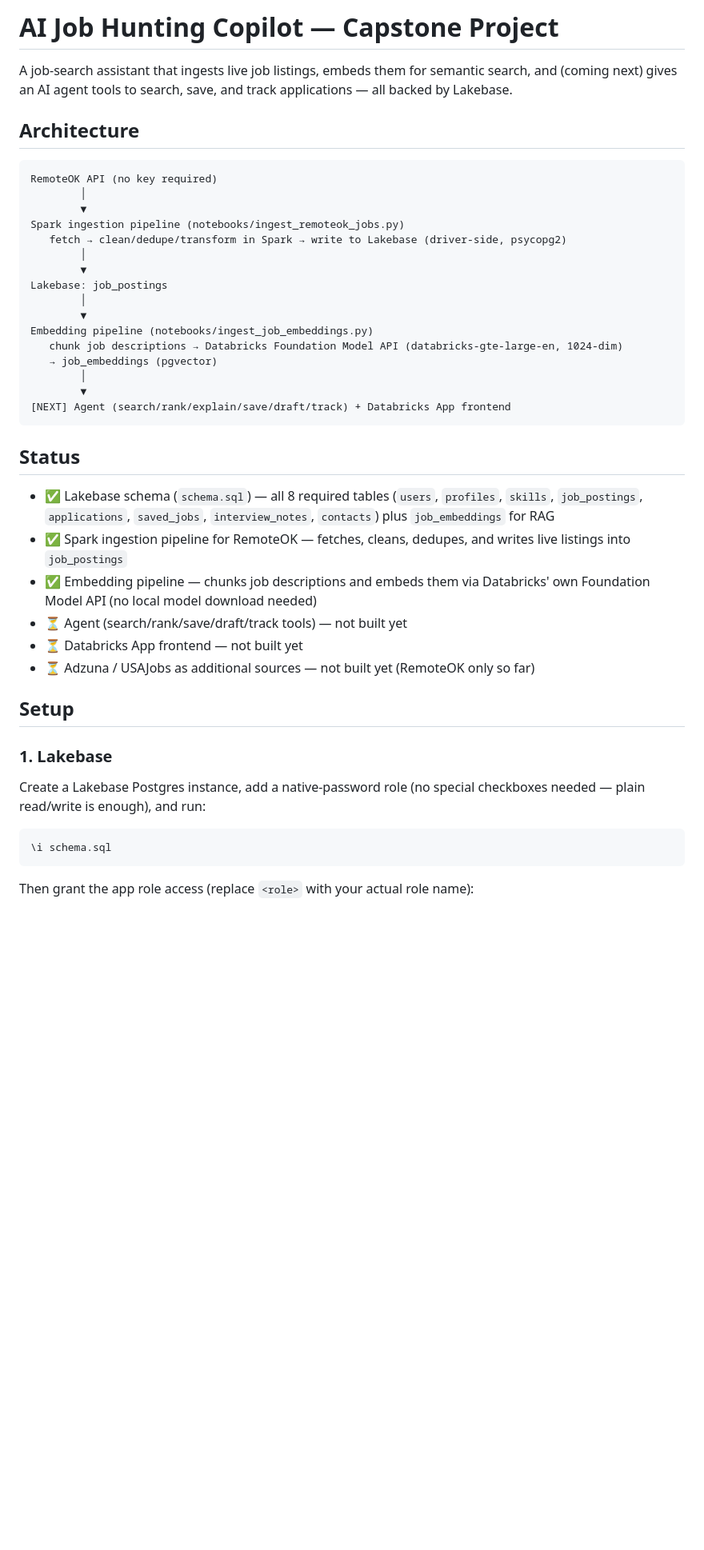
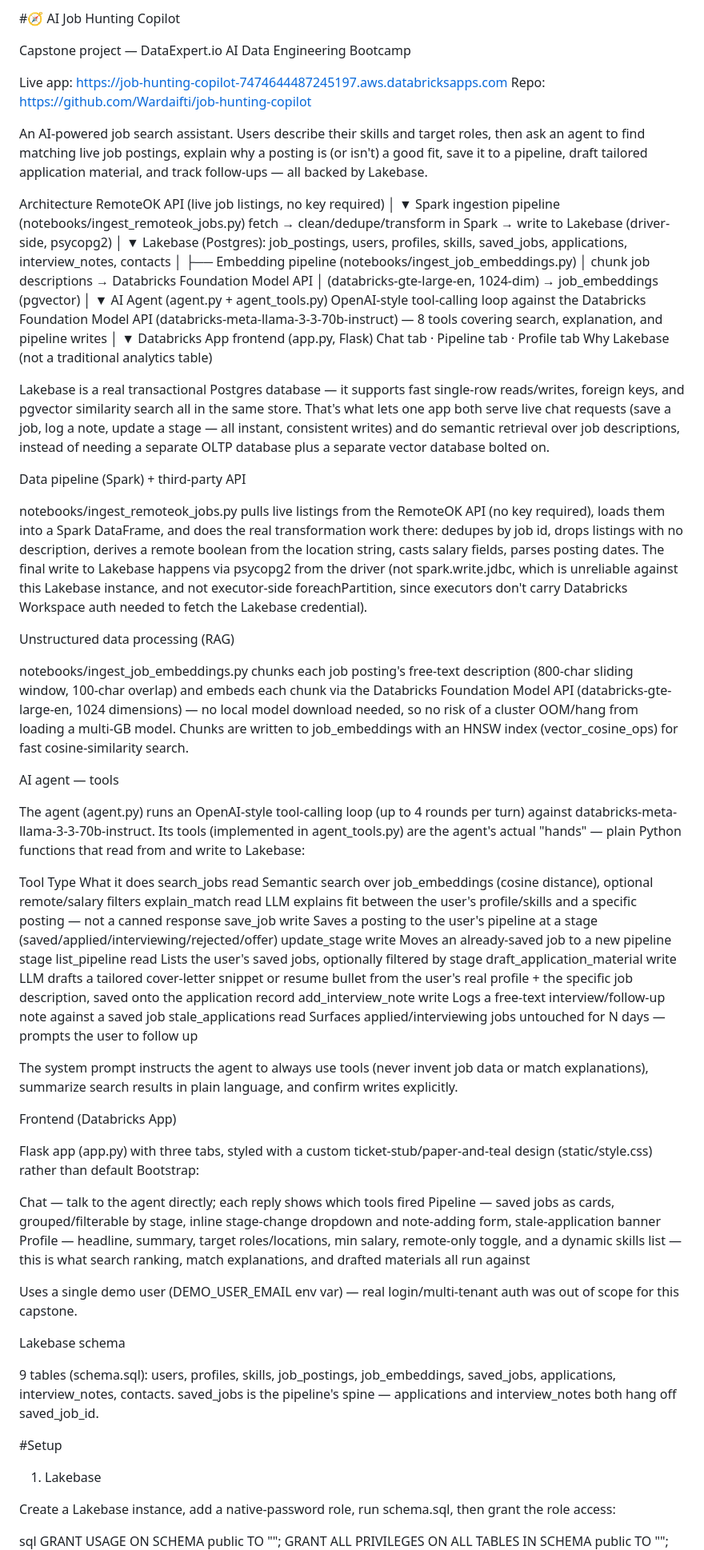
Before and after one commit to Wardaifti/job-hunting-copilot, a Markdown page: README.md, the part around one of its changes. Shown at 80% size. GitHub-like rendering; blank space fills up the shorter version.

````diff
--- a/README.md
+++ b/README.md
@@ -1,58 +1,83 @@
-# AI Job Hunting Copilot — Capstone Project
+#🧭 AI Job Hunting Copilot
 
-A job-search assistant that ingests live job listings, embeds them for
-semantic search, and (coming next) gives an AI agent tools to search,
-save, and track applications — all backed by Lakebase.
+Capstone project — DataExpert.io AI Data Engineering Bootcamp
 
-## Architecture
+Live app: https://job-hunting-copilot-7474644487245197.aws.databricksapps.com Repo: https://github.com/Wardaifti/job-hunting-copilot
 
-```
-RemoteOK API (no key required)
+An AI-powered job search assistant. Users describe their skills and target roles, then ask an agent to find matching live job postings, explain why a posting is (or isn't) a good fit, save it to a pipeline, draft tailored application material, and track follow-ups — all backed by Lakebase.
+
+Architecture
+RemoteOK API (live job listings, no key required)
         │
         ▼
 Spark ingestion pipeline (notebooks/ingest_remoteok_jobs.py)
    fetch → clean/dedupe/transform in Spark → write to Lakebase (driver-side, psycopg2)
         │
         ▼
-Lakebase: job_postings
+Lakebase (Postgres): job_postings, users, profiles, skills,
+                      saved_jobs, applications, interview_notes, contacts
+        │
+        ├── Embedding pipeline (notebooks/ingest_job_embeddings.py)
+        │      chunk job descriptions → Databricks Foundation Model API
+        │      (databricks-gte-large-en, 1024-dim) → job_embeddings (pgvector)
         │
         ▼
-Embedding pipeline (notebooks/ingest_job_embeddings.py)
-   chunk job descriptions → Databricks Foundation Model API (databricks-gte-large-en, 1024-dim)
-   → job_embeddings (pgvector)
+AI Agent (agent.py + agent_tools.py)
+   OpenAI-style tool-calling loop against the Databricks Foundation Model API
+   (databricks-meta-llama-3-3-70b-instruct) — 8 tools covering search,
+   explanation, and pipeline writes
         │
         ▼
-[NEXT] Agent (search/rank/explain/save/draft/track) + Databricks App frontend
-```
+Databricks App frontend (app.py, Flask)
+   Chat tab · Pipeline tab · Profile tab
+Why Lakebase (not a traditional analytics table)
 
-## Status
+Lakebase is a real transactional Postgres database — it supports fast single-row reads/writes, foreign keys, and pgvector similarity search all in the same store. That's what lets one app both serve live chat requests (save a job, log a note, update a stage — all instant, consistent writes) and do semantic retrieval over job descriptions, instead of needing a separate OLTP database plus a separate vector database bolted on.
 
-- ✅ Lakebase schema (`schema.sql`) — all 8 required tables (`users`,
-  `profiles`, `skills`, `job_postings`, `applications`, `saved_jobs`,
-  `interview_notes`, `contacts`) plus `job_embeddings` for RAG
-- ✅ Spark ingestion pipeline for RemoteOK — fetches, cleans, dedupes, and
-  writes live listings into `job_postings`
-- ✅ Embedding pipeline — chunks job descriptions and embeds them via
-  Databricks' own Foundation Model API (no local model download needed)
-- ⏳ Agent (search/rank/save/draft/track tools) — not built yet
-- ⏳ Databricks App frontend — not built yet
-- ⏳ Adzuna / USAJobs as additional sources — not built yet (RemoteOK only
-  so far)
+Data pipeline (Spark) + third-party API
 
-## Setup
+notebooks/ingest_remoteok_jobs.py pulls live listings from the RemoteOK API (no key required), loads them into a Spark DataFrame, and does the real transformation work there: dedupes by job id, drops listings with no description, derives a remote boolean from the location string, casts salary fields, parses posting dates. The final write to Lakebase happens via psycopg2 from the driver (not spark.write.jdbc, which is unreliable against this Lakebase instance, and not executor-side foreachPartition, since executors don't carry Databricks Workspace auth needed to fetch the Lakebase credential).
 
-### 1. Lakebase
+Unstructured data processing (RAG)
 
-Create a Lakebase Postgres instance, add a native-password role (no special
-checkboxes needed — plain read/write is enough), and run:
+notebooks/ingest_job_embeddings.py chunks each job posting's free-text description (800-char sliding window, 100-char overlap) and embeds each chunk via the Databricks Foundation Model API (databricks-gte-large-en, 1024 dimensions) — no local model download needed, so no risk of a cluster OOM/hang from loading a multi-GB model. Chunks are written to job_embeddings with an HNSW index (vector_cosine_ops) for fast cosine-similarity search.
 
-```sql
-\i schema.sql
-```
+AI agent — tools
 
-Then grant the app role access (replace `<role>` with your actual role name):
+The agent (agent.py) runs an OpenAI-style tool-calling loop (up to 4 rounds per turn) against databricks-meta-llama-3-3-70b-instruct. Its tools (implemented in agent_tools.py) are the agent's actual "hands" — plain Python functions that read from and write to Lakebase:
 
-```sql
+Tool	Type	What it does
+search_jobs	read	Semantic search over job_embeddings (cosine distance), optional remote/salary filters
+explain_match	read	LLM explains fit between the user's profile/skills and a specific posting — not a canned response
+save_job	write	Saves a posting to the user's pipeline at a stage (saved/applied/interviewing/rejected/offer)
+update_stage	write	Moves an already-saved job to a new pipeline stage
+list_pipeline	read	Lists the user's saved jobs, optionally filtered by stage
+draft_application_material	write	LLM drafts a tailored cover-letter snippet or resume bullet from the user's real profile + the specific job description, saved onto the application record
+add_interview_note	write	Logs a free-text interview/follow-up note against a saved job
+stale_applications	read	Surfaces applied/interviewing jobs untouched for N days — prompts the user to follow up
+
+The system prompt instructs the agent to always use tools (never invent job data or match explanations), summarize search results in plain language, and confirm writes explicitly.
+
+Frontend (Databricks App)
+
+Flask app (app.py) with three tabs, styled with a custom ticket-stub/paper-and-teal design (static/style.css) rather than default Bootstrap:
+
+Chat — talk to the agent directly; each reply shows which tools fired
+Pipeline — saved jobs as cards, grouped/filterable by stage, inline stage-change dropdown and note-adding form, stale-application banner
+Profile — headline, summary, target roles/locations, min salary, remote-only toggle, and a dynamic skills list — this is what search ranking, match explanations, and drafted materials all run against
+
+Uses a single demo user (DEMO_USER_EMAIL env var) — real login/multi-tenant auth was out of scope for this capstone.
+
+Lakebase schema
+
+9 tables (schema.sql): users, profiles, skills, job_postings, job_embeddings, saved_jobs, applications, interview_notes, contacts. saved_jobs is the pipeline's spine — applications and interview_notes both hang off saved_job_id.
+
+#Setup
+1. Lakebase
+
+Create a Lakebase instance, add a native-password role, run schema.sql, then grant the role access:
+
+sql
 GRANT USAGE ON SCHEMA public TO "<role>";
 GRANT ALL PRIVILEGES ON ALL TABLES IN SCHEMA public TO "<role>";
 GRANT ALL PRIVILEGES ON ALL SEQUENCES IN SCHEMA public TO "<role>";
````
Also changed, not shown: other parts of README.md (+24 -28 lines).
